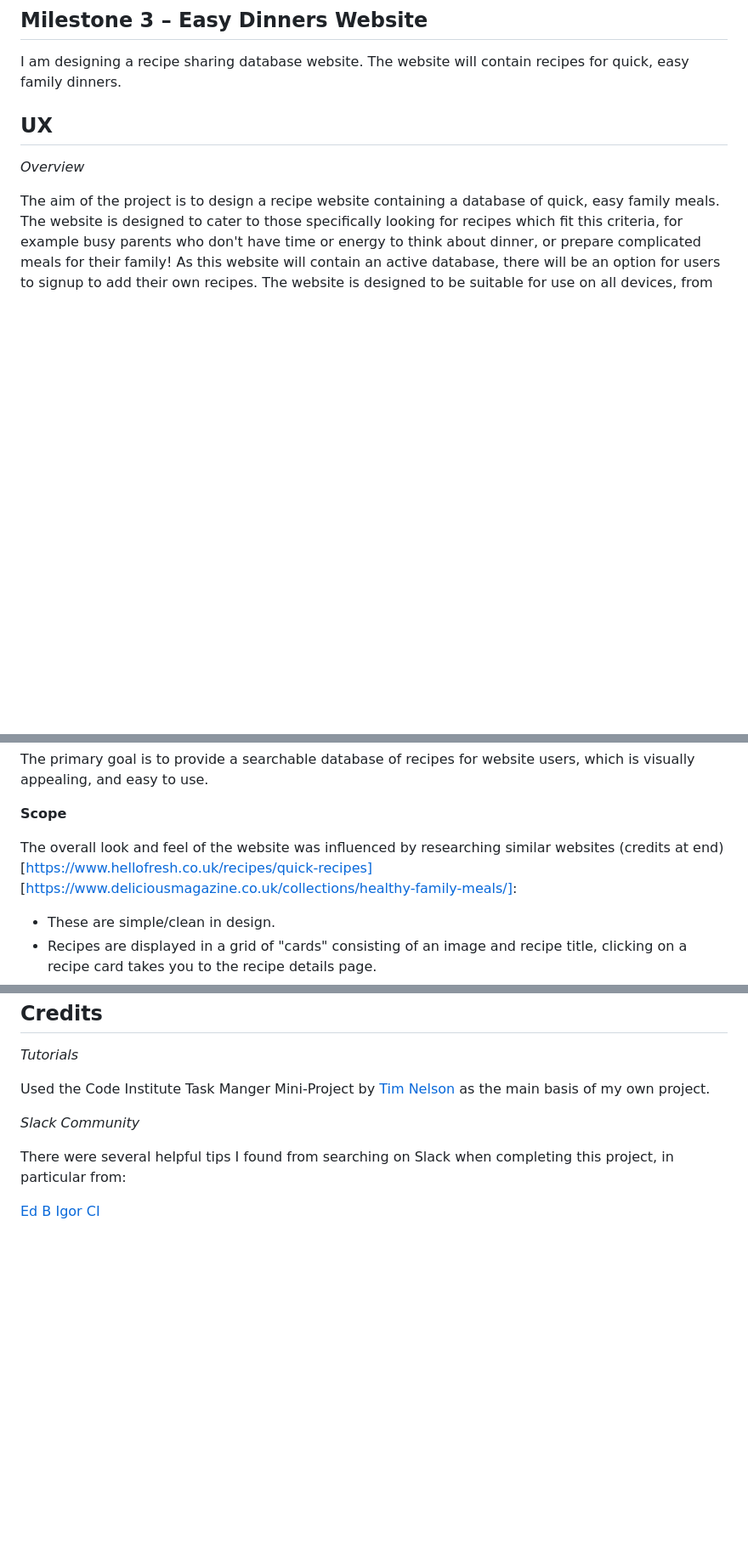
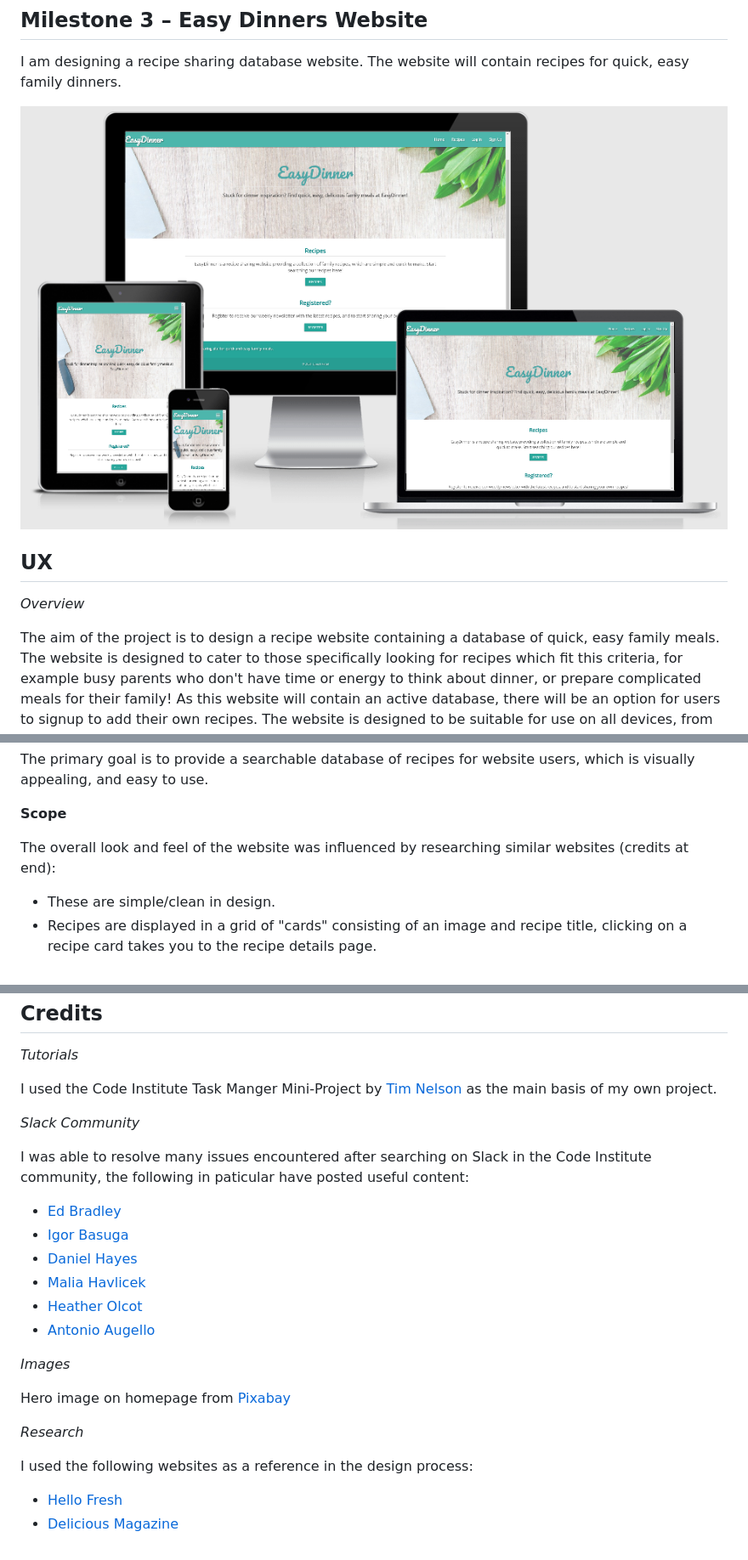
Before and after one commit to upeshp/MS3_EasyDinner, a Markdown page: README.md, 3 parts joined by grey strips. Shown: that part at 85% size. Drawn GitHub-style; pictures changed too: static/image/readme/responsive.PNG (added); blank space fills up the shorter version.

Commit message:
Docs: editing readme

```diff
--- a/README.md
+++ b/README.md
@@ -1,6 +1,8 @@
 ## Milestone 3 – Easy Dinners Website
 
 I am designing a recipe sharing database website. The website will contain recipes for quick, easy family dinners.
+
+![picture](static/image/readme/responsive.PNG)
 
 ## UX
 
@@ -27,7 +29,7 @@ The primary goal is to provide a searchable database of recipes for website user
 
 **Scope**
 
-The overall look and feel of the website was influenced by researching similar websites (credits at end) [https://www.hellofresh.co.uk/recipes/quick-recipes] [https://www.deliciousmagazine.co.uk/collections/healthy-family-meals/]:
+The overall look and feel of the website was influenced by researching similar websites (credits at end):
 -	These are simple/clean in design.
 -	Recipes are displayed in a grid of "cards" consisting of an image and recipe title, clicking on a recipe card takes you to the recipe details page.
 -	There is a facility to search recipes.
@@ -255,11 +257,26 @@ To clone the code from GitHub:
 
 _Tutorials_
 
-Used the Code Institute Task Manger Mini-Project by [Tim Nelson](https://github.com/TravelTimN) as the main basis of my own project.
+I used the Code Institute Task Manger Mini-Project by [Tim Nelson](https://code-institute-room.slack.com/team/UBVE86CJC) as the main basis of my own project.
 
 _Slack Community_
 
-There were several helpful tips I found from searching on Slack when completing this project, in particular from:
+I was able to resolve many issues encountered after searching on Slack in the Code Institute community, the following in paticular have posted useful content:
 
-[Ed B](https://github.com/Edb83)
-[Igor CI](https://code-institute-room.slack.com/team/UPDFEU62U)
+ - [Ed Bradley](https://code-institute-room.slack.com/team/U0112RF2N79)
+ - [Igor Basuga](https://code-institute-room.slack.com/team/UPDFEU62U)
+ - [Daniel Hayes](https://code-institute-room.slack.com/team/UCQ2AF9JT)
+ - [Malia Havlicek](https://code-institute-room.slack.com/team/UERRFE54G)
+ - [Heather Olcot](https://code-institute-room.slack.com/team/U9CBT421G)
+ - [Antonio Augello](https://code-institute-room.slack.com/team/UCS5Q5LKH)
+
+_Images_
+
+Hero image on homepage from [Pixabay](https://pixabay.com/)
+
+_Research_
+
+I used the following websites as a reference in the design process:
+
+ - [Hello Fresh](https://www.hellofresh.co.uk/recipes/quick-recipes)
+ - [Delicious Magazine](https://www.deliciousmagazine.co.uk/collections/healthy-family-meals/)
```
Also changed, not shown: other parts of README.md (+2 -2 lines).
